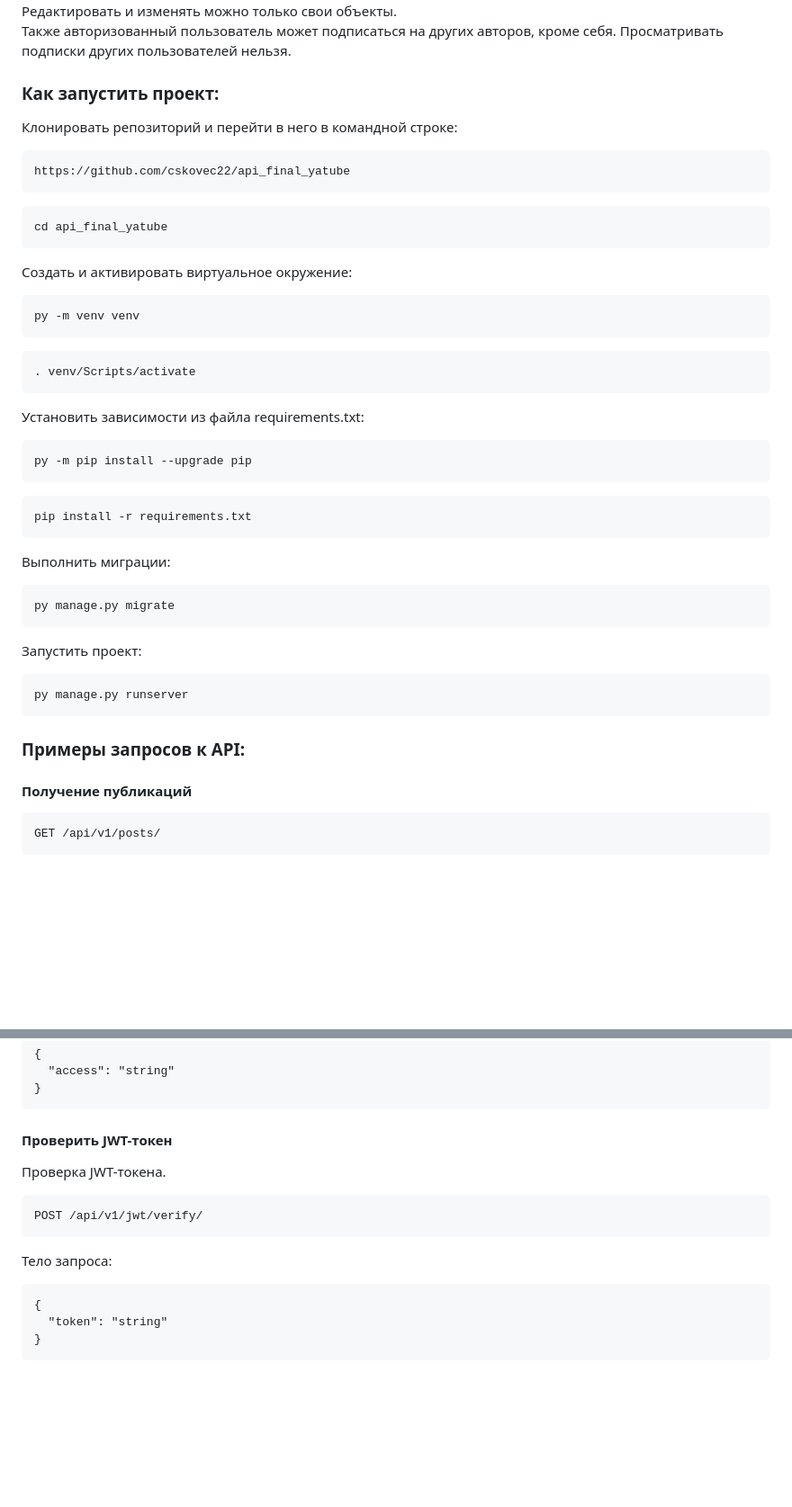
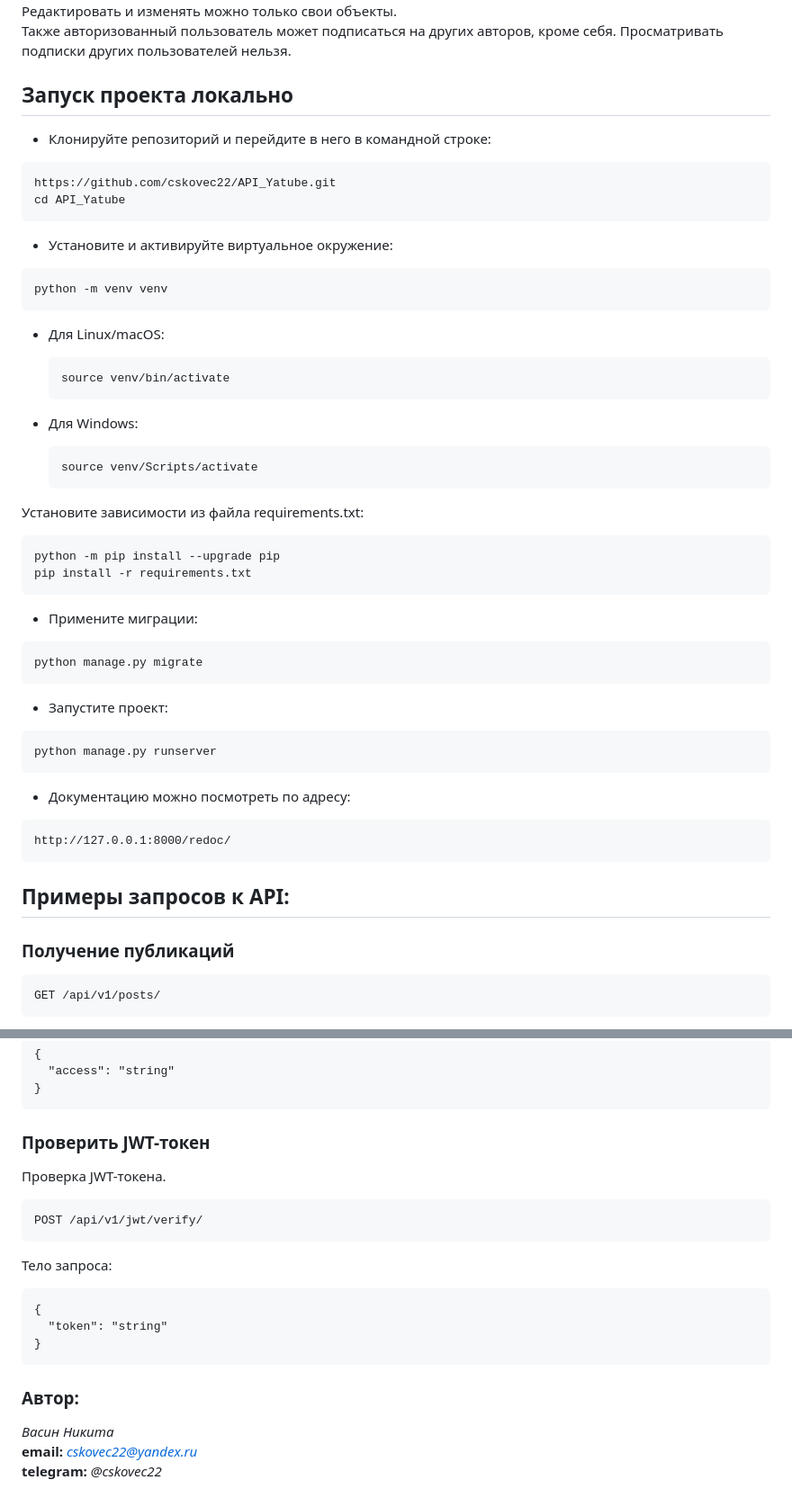
Before and after one commit to cskovec22/API_for_Yatube, a Markdown page: README.md, 2 parts joined by grey strips. Shown: that part at 90% size. GitHub-like rendering; blank space fills up the shorter version.

````diff
--- a/README.md
+++ b/README.md
@@ -5,39 +12,58 @@
 Редактировать и изменять можно только свои объекты.
 Также авторизованный пользователь может подписаться на других авторов, кроме себя. Просматривать подписки других пользователей нельзя.
 
-### Как запустить проект:
-Клонировать репозиторий и перейти в него в командной строке:
+## Запуск проекта локально
+
+- Клонируйте репозиторий и перейдите в него в командной строке:
+
 ```
-https://github.com/cskovec22/api_final_yatube
+https://github.com/cskovec22/API_Yatube.git
+cd API_Yatube
 ```
+
+- Установите и активируйте виртуальное окружение:
+
 ```
-cd api_final_yatube
+python -m venv venv
 ```
-Cоздать и активировать виртуальное окружение:
+
+- Для Linux/macOS:
+
+    ```
+    source venv/bin/activate
+    ```
+
+- Для Windows:
+
+    ```
+    source venv/Scripts/activate
+    ```
+
+Установите зависимости из файла requirements.txt:
+
 ```
-py -m venv venv
-```
-```
-. venv/Scripts/activate
-```
-Установить зависимости из файла requirements.txt:
-```
-py -m pip install --upgrade pip
-```
-```
+python -m pip install --upgrade pip
 pip install -r requirements.txt
 ```
-Выполнить миграции:
+
+- Примените миграции:
+
 ```
-py manage.py migrate
-```
-Запустить проект:
-```
-py manage.py runserver
+python manage.py migrate
 ```
 
-### Примеры запросов к API:
-#### Получение публикаций
+- Запустите проект:
+```
+python manage.py runserver
+```
+
+- Документацию можно посмотреть по адресу:
+```
+http://127.0.0.1:8000/redoc/
+```
+
+## Примеры запросов к API:
+### Получение публикаций
 ```
 GET /api/v1/posts/
 ```
@@ -280,7 +306,7 @@ POST /api/v1/jwt/refresh/
   "access": "string"
 }
 ```
-#### Проверить JWT-токен
+### Проверить JWT-токен
 Проверка JWT-токена.
 ```
 POST /api/v1/jwt/verify/
@@ -291,3 +317,8 @@ POST /api/v1/jwt/verify/
   "token": "string"
 }
 ```
+
+### Автор:
+*Васин Никита*
+**email:** *cskovec22@yandex.ru*
+**telegram:** *@cskovec22*
````
Also changed, not shown: other parts of README.md (+24 -17 lines).
